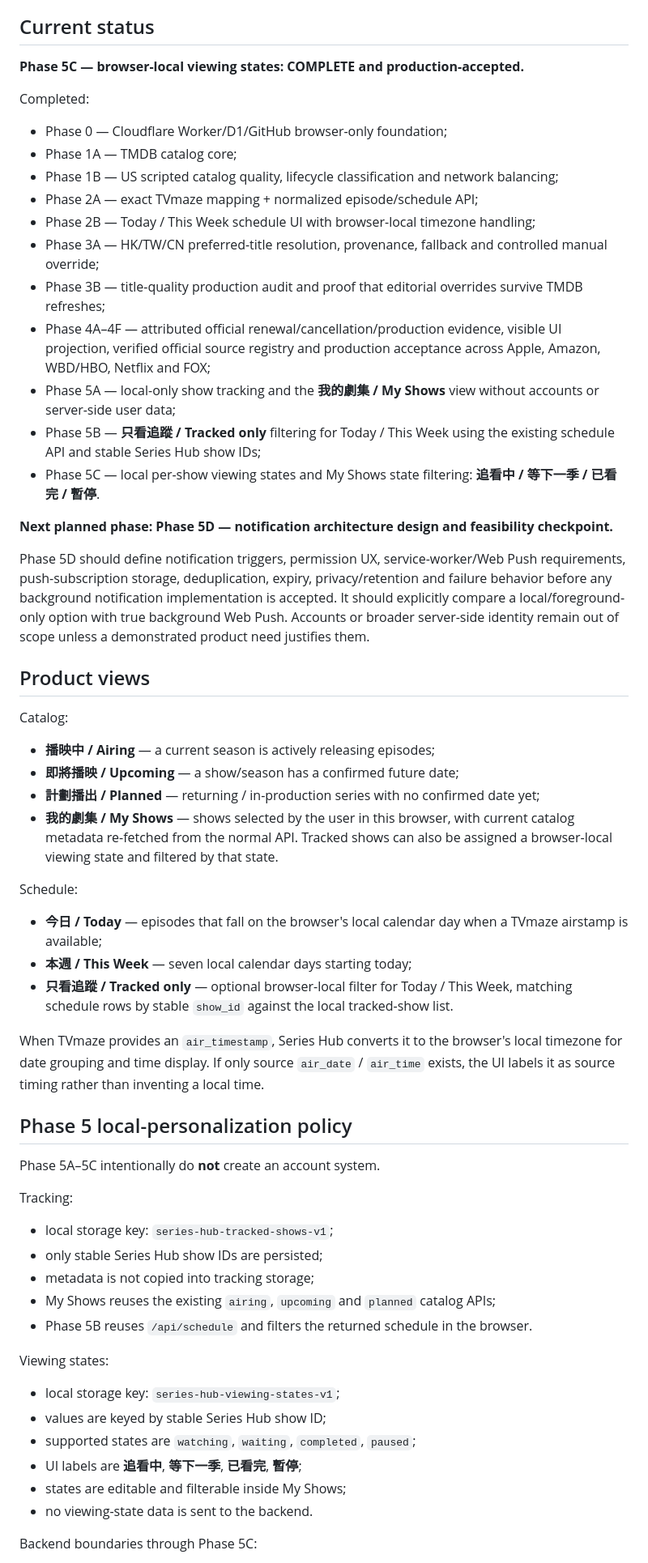
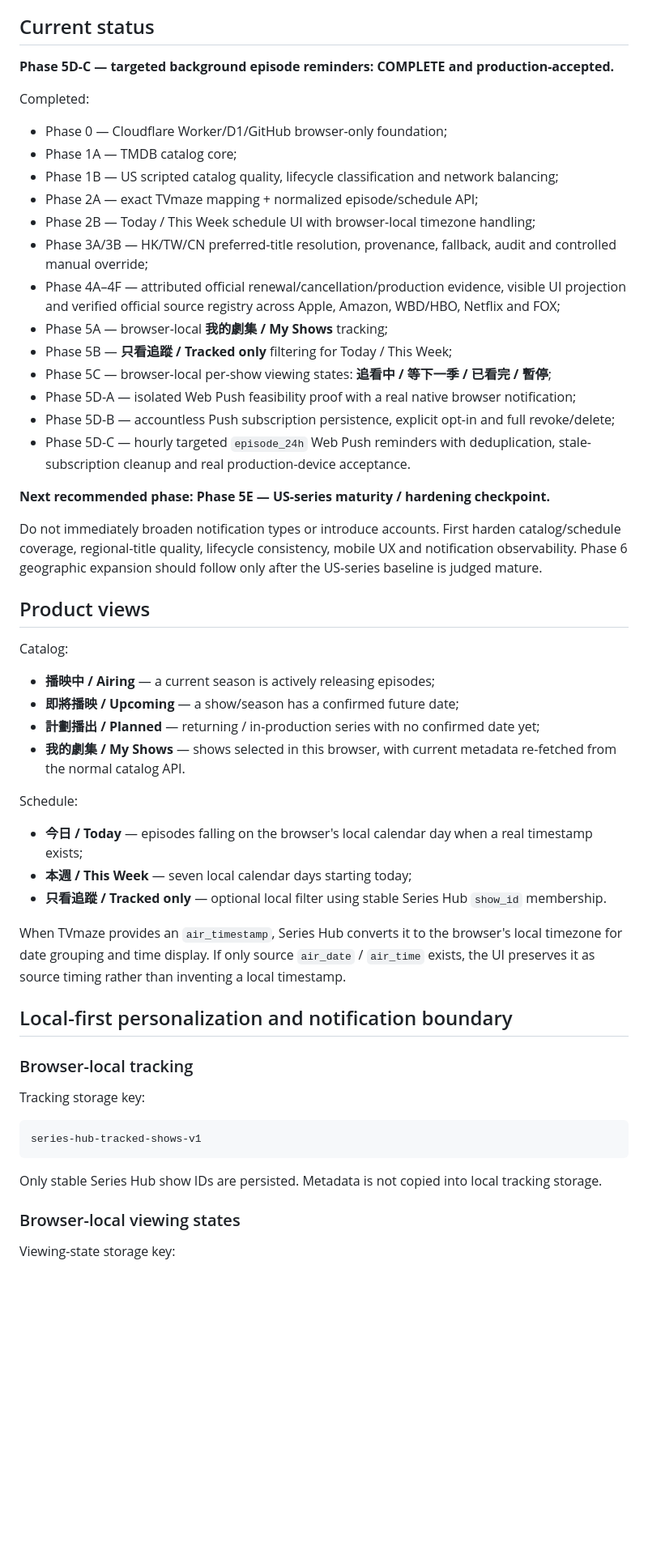
Before and after one commit to MaxYu725/Series-Hub, a Markdown page: README.md, the part around one of its changes. Shown at 81% size. Drawn GitHub-style; blank space fills up the shorter version.

````diff
--- a/README.md
+++ b/README.md
@@ -6,7 +6,7 @@ The core model is **series → seasons → episodes**. Season is first-class bec
 
 ## Current status
 
-**Phase 5C — browser-local viewing states: COMPLETE and production-accepted.**
+**Phase 5D-C — targeted background episode reminders: COMPLETE and production-accepted.**
 
 Completed:
 
@@ -15,16 +15,18 @@ Completed:
 - Phase 1B — US scripted catalog quality, lifecycle classification and network balancing;
 - Phase 2A — exact TVmaze mapping + normalized episode/schedule API;
 - Phase 2B — Today / This Week schedule UI with browser-local timezone handling;
-- Phase 3A — HK/TW/CN preferred-title resolution, provenance, fallback and controlled manual override;
-- Phase 3B — title-quality production audit and proof that editorial overrides survive TMDB refreshes;
-- Phase 4A–4F — attributed official renewal/cancellation/production evidence, visible UI projection, verified official source registry and production acceptance across Apple, Amazon, WBD/HBO, Netflix and FOX;
-- Phase 5A — local-only show tracking and the **我的劇集 / My Shows** view without accounts or server-side user data;
-- Phase 5B — **只看追蹤 / Tracked only** filtering for Today / This Week using the existing schedule API and stable Series Hub show IDs;
-- Phase 5C — local per-show viewing states and My Shows state filtering: **追看中 / 等下一季 / 已看完 / 暫停**.
+- Phase 3A/3B — HK/TW/CN preferred-title resolution, provenance, fallback, audit and controlled manual override;
+- Phase 4A–4F — attributed official renewal/cancellation/production evidence, visible UI projection and verified official source registry across Apple, Amazon, WBD/HBO, Netflix and FOX;
+- Phase 5A — browser-local **我的劇集 / My Shows** tracking;
+- Phase 5B — **只看追蹤 / Tracked only** filtering for Today / This Week;
+- Phase 5C — browser-local per-show viewing states: **追看中 / 等下一季 / 已看完 / 暫停**;
+- Phase 5D-A — isolated Web Push feasibility proof with a real native browser notification;
+- Phase 5D-B — accountless Push subscription persistence, explicit opt-in and full revoke/delete;
+- Phase 5D-C — hourly targeted `episode_24h` Web Push reminders with deduplication, stale-subscription cleanup and real production-device acceptance.
 
-**Next planned phase: Phase 5D — notification architecture design and feasibility checkpoint.**
+**Next recommended phase: Phase 5E — US-series maturity / hardening checkpoint.**
 
-Phase 5D should define notification triggers, permission UX, service-worker/Web Push requirements, push-subscription storage, deduplication, expiry, privacy/retention and failure behavior before any background notification implementation is accepted. It should explicitly compare a local/foreground-only option with true background Web Push. Accounts or broader server-side identity remain out of scope unless a demonstrated product need justifies them.
+Do not immediately broaden notification types or introduce accounts. First harden catalog/schedule coverage, regional-title quality, lifecycle consistency, mobile UX and notification observability. Phase 6 geographic expansion should follow only after the US-series baseline is judged mature.
 
 ## Product views
 
@@ -33,36 +35,29 @@ Catalog:
 - **播映中 / Airing** — a current season is actively releasing episodes;
 - **即將播映 / Upcoming** — a show/season has a confirmed future date;
 - **計劃播出 / Planned** — returning / in-production series with no confirmed date yet;
-- **我的劇集 / My Shows** — shows selected by the user in this browser, with current catalog metadata re-fetched from the normal API. Tracked shows can also be assigned a browser-local viewing state and filtered by that state.
+- **我的劇集 / My Shows** — shows selected in this browser, with current metadata re-fetched from the normal catalog API.
 
 Schedule:
 
-- **今日 / Today** — episodes that fall on the browser's local calendar day when a TVmaze airstamp is available;
+- **今日 / Today** — episodes falling on the browser's local calendar day when a real timestamp exists;
 - **本週 / This Week** — seven local calendar days starting today;
-- **只看追蹤 / Tracked only** — optional browser-local filter for Today / This Week, matching schedule rows by stable `show_id` against the local tracked-show list.
+- **只看追蹤 / Tracked only** — optional local filter using stable Series Hub `show_id` membership.
 
-When TVmaze provides an `air_timestamp`, Series Hub converts it to the browser's local timezone for date grouping and time display. If only source `air_date` / `air_time` exists, the UI labels it as source timing rather than inventing a local time.
+When TVmaze provides an `air_timestamp`, Series Hub converts it to the browser's local timezone for date grouping and time display. If only source `air_date` / `air_time` exists, the UI preserves it as source timing rather than inventing a local timestamp.
 
-## Phase 5 local-personalization policy
+## Local-first personalization and notification boundary
 
-Phase 5A–5C intentionally do **not** create an account system.
+### Browser-local tracking
 
-Tracking:
+Tracking storage key:
 
-- local storage key: `series-hub-tracked-shows-v1`;
-- only stable Series Hub show IDs are persisted;
-- metadata is not copied into tracking storage;
-- My Shows reuses the existing `airing`, `upcoming` and `planned` catalog APIs;
-- Phase 5B reuses `/api/schedule` and filters the returned schedule in the browser.
+```text
+series-hub-tracked-shows-v1
+```
 
-Viewing states:
+Only stable Series Hub show IDs are persisted. Metadata is not copied into local tracking storage.
 
-- local storage key: `series-hub-viewing-states-v1`;
-- values are keyed by stable Series Hub show ID;
-- supported states are `watching`, `waiting`, `completed`, `paused`;
-- UI labels are **追看中**, **等下一季**, **已看完**, **暫停**;
-- states are editable and filterable inside My Shows;
-- no viewing-state data is sent to the backend.
+### Browser-local viewing states
 
-Backend boundaries through Phase 5C:
+Viewing-state storage key:
 
````
Also changed, not shown: other parts of README.md (+187 -138 lines).
